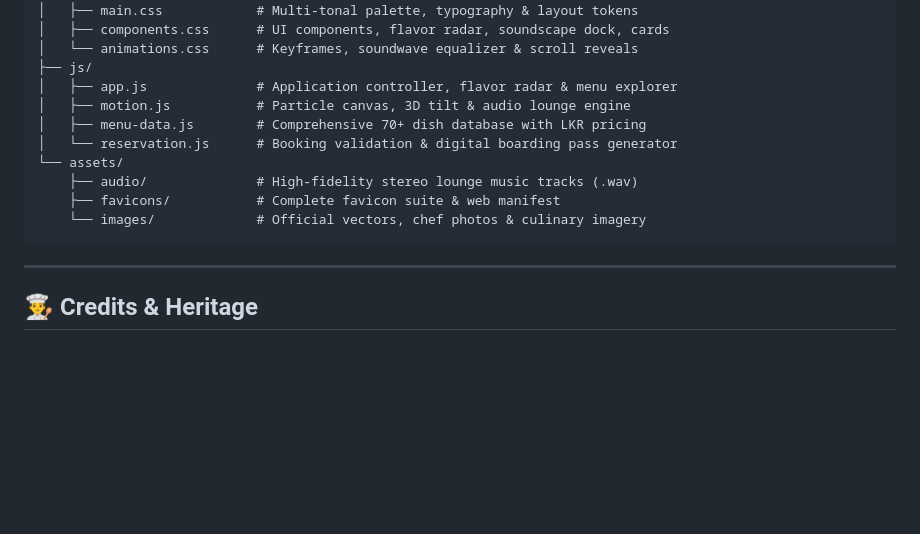
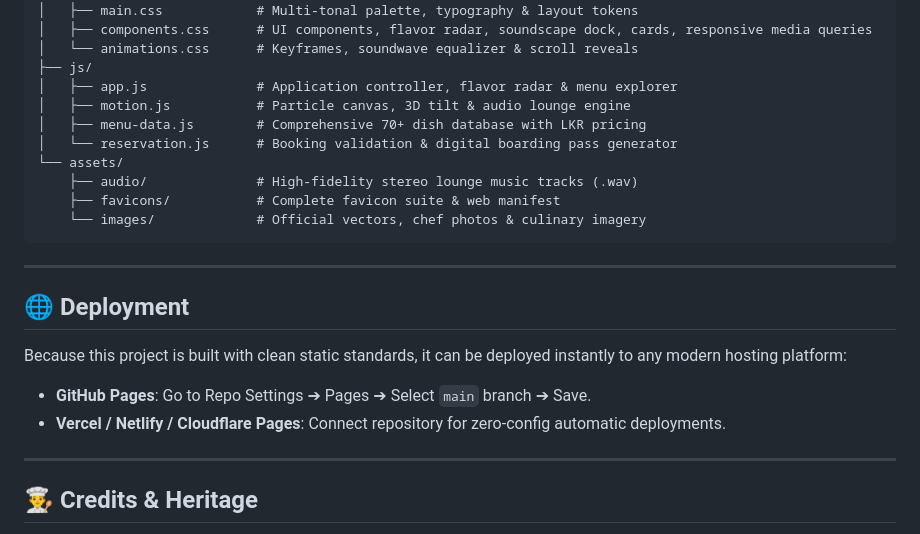
Before and after one commit to damithde/wildish-restaurant, a Markdown page: README.md, the part around one of its changes. GitHub-like rendering; blank space fills up the shorter version.

```diff
--- a/README.md
+++ b/README.md
@@ -42,6 +60,6 @@ wildish-rebuild/
 ├── css/
 │   ├── main.css            # Multi-tonal palette, typography & layout tokens
-│   ├── components.css      # UI components, flavor radar, soundscape dock, cards
+│   ├── components.css      # UI components, flavor radar, soundscape dock, cards, responsive media queries
 │   └── animations.css      # Keyframes, soundwave equalizer & scroll reveals
 ├── js/
 │   ├── app.js              # Application controller, flavor radar & menu explorer
@@ -56,6 +74,14 @@ wildish-rebuild/
 
 ---
 
+## 🌐 Deployment
+
+Because this project is built with clean static standards, it can be deployed instantly to any modern hosting platform:
+- **GitHub Pages**: Go to Repo Settings ➔ Pages ➔ Select `main` branch ➔ Save.
+- **Vercel / Netlify / Cloudflare Pages**: Connect repository for zero-config automatic deployments.
+
+---
+
 ## 👨‍🍳 Credits & Heritage
 - **Chef & Founder**: Charith N. Silva (Wild Cookbook, 10.8M+ YouTube Subscribers)
 - **Location**: Ground Floor, Capitol Twin Peaks, 24 Staple Street, Colombo 02, Sri Lanka
```
Also changed, not shown: other parts of README.md (+24 -6 lines).
